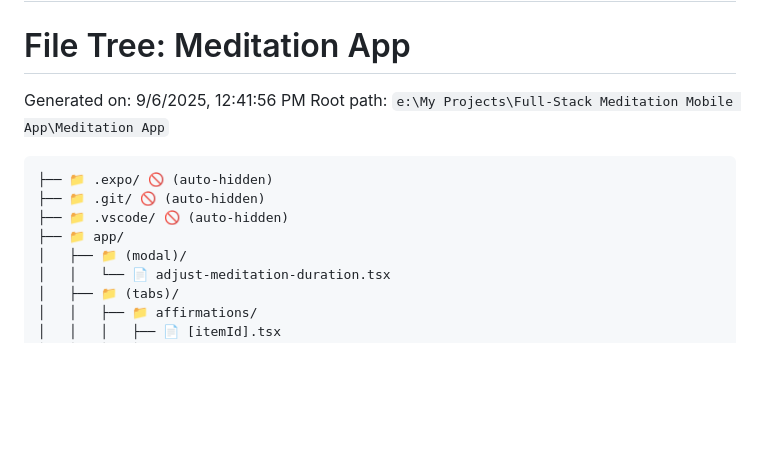
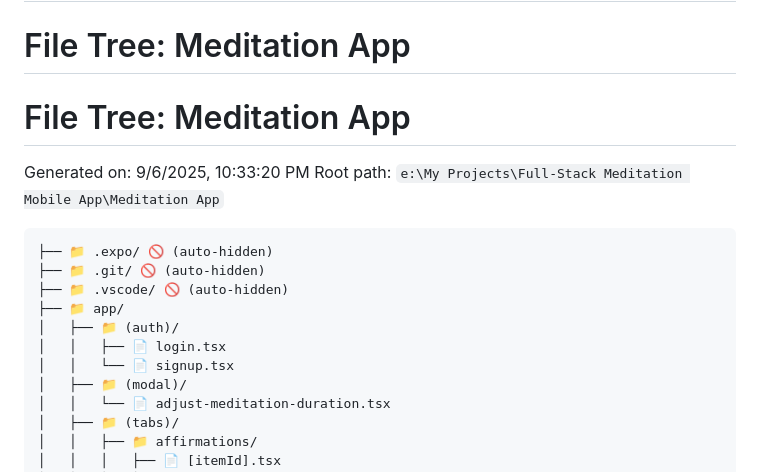
Before and after one commit to SatinderSinghSall/Meditation-Mobile-App, a Markdown page: README.md, the part around the change. Rendered like a GitHub page; blank space fills up the shorter version.

Commit message:
Added a Login & Signup screens. No backend logic + README.md file.

````diff
--- a/README.md
+++ b/README.md
@@ -62,7 +62,9 @@ Follow these steps to set up the project locally on your machine.
 
 # File Tree: Meditation App
 
-Generated on: 9/6/2025, 12:41:56 PM
+# File Tree: Meditation App
+
+Generated on: 9/6/2025, 10:33:20 PM
 Root path: `e:\My Projects\Full-Stack Meditation Mobile App\Meditation App`
 
 ```
@@ -70,6 +72,9 @@ Root path: `e:\My Projects\Full-Stack Meditation Mobile App\Meditation App`
 ├── 📁 .git/ 🚫 (auto-hidden)
 ├── 📁 .vscode/ 🚫 (auto-hidden)
 ├── 📁 app/
+│   ├── 📁 (auth)/
+│   │   ├── 📄 login.tsx
+│   │   └── 📄 signup.tsx
 │   ├── 📁 (modal)/
 │   │   └── 📄 adjust-meditation-duration.tsx
 │   ├── 📁 (tabs)/
````
